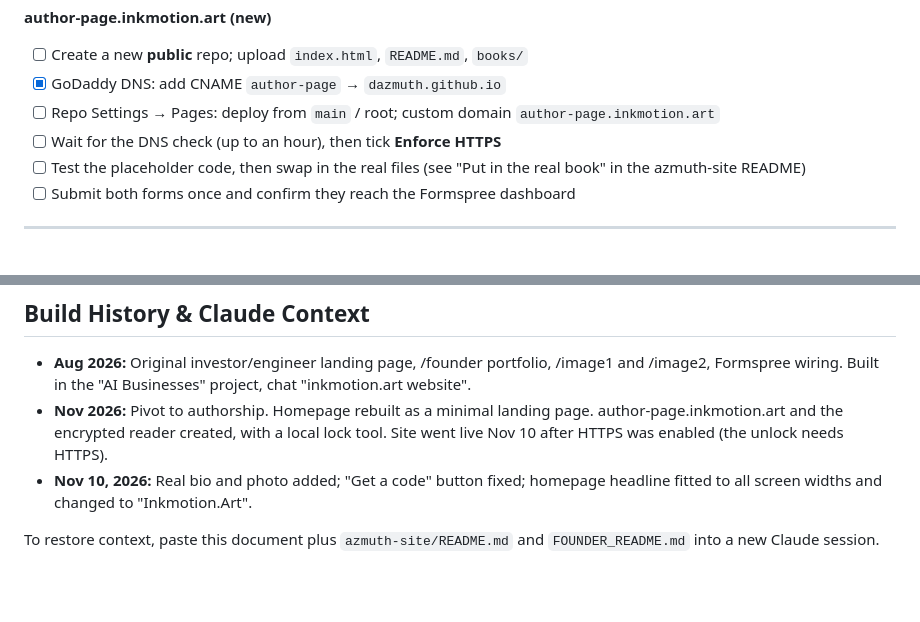
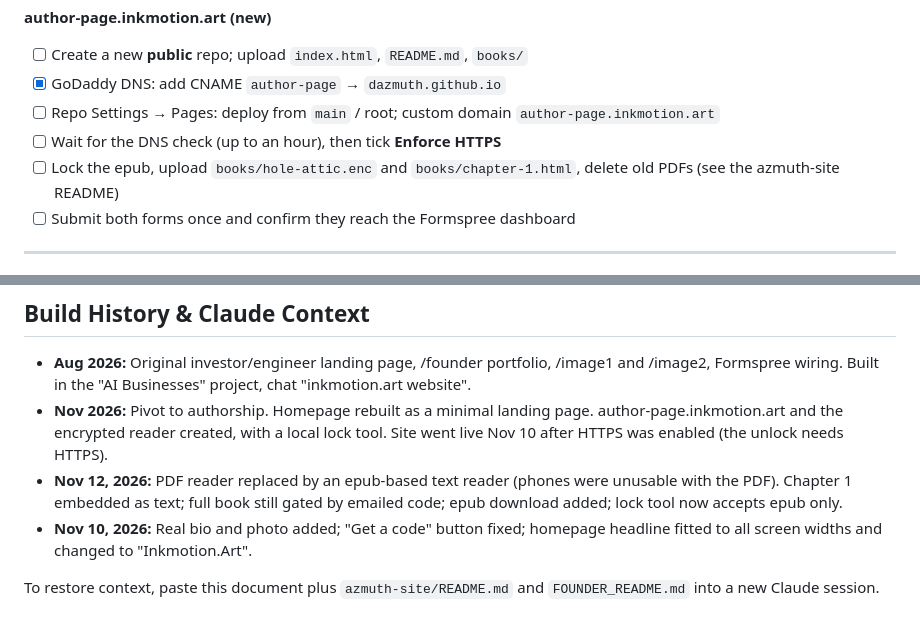
Before and after one commit to dazmuth/inkmotion-art, a Markdown page: INKMOTION_WEBSITE.md, 2 parts joined by grey strips. Rendered like a GitHub page; blank space fills up the shorter version.

```diff
--- a/INKMOTION_WEBSITE.md
+++ b/INKMOTION_WEBSITE.md
@@ -196,7 +197,7 @@ AJ left these as placeholders on purpose to review the layout first.
 - [x] GoDaddy DNS: add CNAME `author-page` → `dazmuth.github.io`
 - [ ] Repo Settings → Pages: deploy from `main` / root; custom domain `author-page.inkmotion.art`
 - [ ] Wait for the DNS check (up to an hour), then tick **Enforce HTTPS**
-- [ ] Test the placeholder code, then swap in the real files (see "Put in the real book" in the azmuth-site README)
+- [ ] Lock the epub, upload `books/hole-attic.enc` and `books/chapter-1.html`, delete old PDFs (see the azmuth-site README)
 - [ ] Submit both forms once and confirm they reach the Formspree dashboard
 
 ---
@@ -211,6 +212,7 @@ Separate page for job applications. Not linked from the main site. See `founder/
 
 - **Aug 2026:** Original investor/engineer landing page, /founder portfolio, /image1 and /image2, Formspree wiring. Built in the "AI Businesses" project, chat "inkmotion.art website".
 - **Nov 2026:** Pivot to authorship. Homepage rebuilt as a minimal landing page. author-page.inkmotion.art and the encrypted reader created, with a local lock tool. Site went live Nov 10 after HTTPS was enabled (the unlock needs HTTPS).
+- **Nov 12, 2026:** PDF reader replaced by an epub-based text reader (phones were unusable with the PDF). Chapter 1 embedded as text; full book still gated by emailed code; epub download added; lock tool now accepts epub only.
 - **Nov 10, 2026:** Real bio and photo added; "Get a code" button fixed; homepage headline fitted to all screen widths and changed to "Inkmotion.Art".
 
 To restore context, paste this document plus `azmuth-site/README.md` and `FOUNDER_README.md` into a new Claude session.
```
Also changed, not shown: other parts of INKMOTION_WEBSITE.md (+13 -12 lines).
